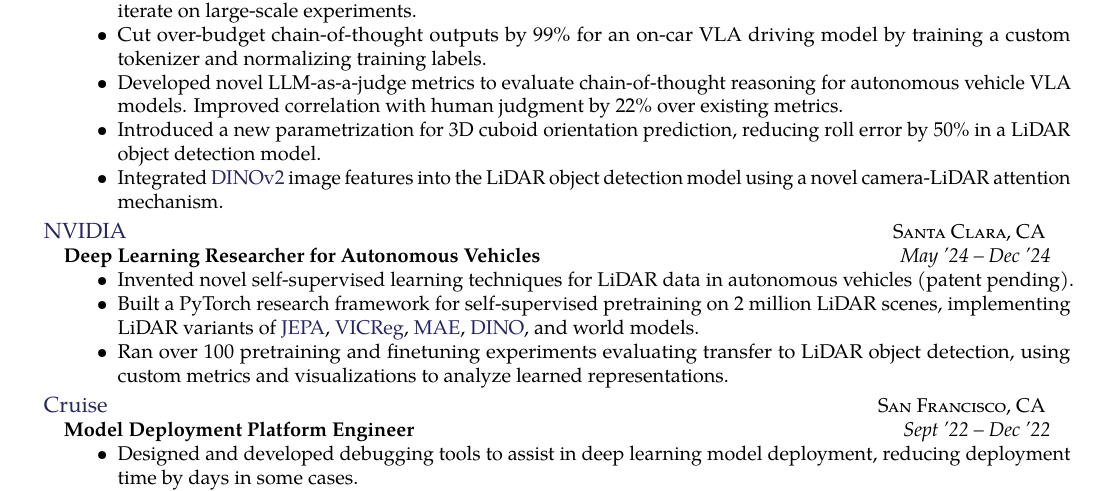
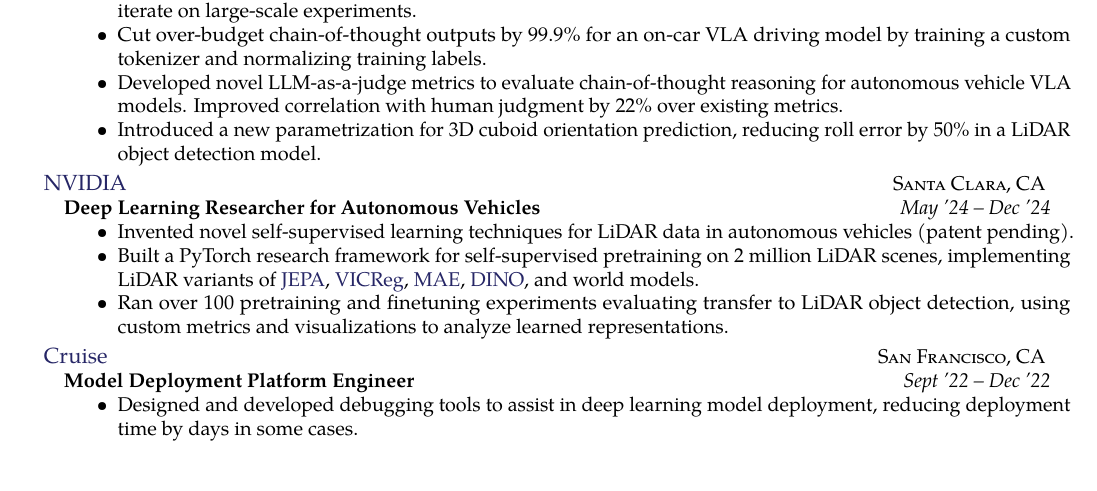
Before and after one commit to SinclairHudson/resume, a LaTeX CV (sinclair_hudson_resume.tex, which reads experience.tex): part of page 1 of 2, cut so that both start at the same text, the shorter picture padded with empty space. Compiled offline with pdfLaTeX.

Commit message:
Use 99.9% CoT budget reduction, comment out DINOv2 bullet
Co-Authored-By: Claude Opus 5.5 <noreply@anthropic.com>

```diff
--- a/experience.tex
+++ b/experience.tex
@@ -15,13 +15,13 @@
     \item Profiled and optimized a \href{https://arxiv.org/abs/2610.30340}{multitask perception model}'s training with Nsight Systems, increasing throughput by 32\%, saving the org 60,000 H100 hours per week.
 \item Designed and built a performant dataloader for an internal data format, scaling training data 21$\times$ from 90k clips to 1.9M clips.
 \item Trained and tested end-to-end \href{https://www.nvidia.com/en-us/solutions/autonomous-vehicles/alpamayo/}{driving foundation models} for on-car deployment, using a SLURM cluster to iterate on large-scale experiments.
-\item Cut over-budget chain-of-thought outputs by 99\% for an on-car VLA driving model by training a custom tokenizer and normalizing training labels.
+\item Cut over-budget chain-of-thought outputs by 99.9\% for an on-car VLA driving model by training a custom tokenizer and normalizing training labels.
 \item Developed novel LLM-as-a-judge metrics to evaluate chain-of-thought reasoning for autonomous vehicle VLA models. Improved correlation with human judgment by 22\% over existing metrics.
 % \item Defined and communicated data labeling requirements to labeling teams for chain-of-thought training data, ensuring human labels were accurate and of high quality.
 \item Introduced a new parametrization for 3D cuboid orientation prediction, reducing roll error by 50\% in a LiDAR object detection model.
 % \item Wrote a distributed data sampler to balance object detection training data across multiple variables.
 % \item Balanced object detection training data across multiple variables by writing a distributed data sampler.
-\item Integrated \href{https://arxiv.org/abs/2304.07193}{DINOv2} image features into the LiDAR object detection model using a novel camera-LiDAR attention mechanism.
+% \item Integrated \href{https://arxiv.org/abs/2304.07193}{DINOv2} image features into the LiDAR object detection model using a novel camera-LiDAR attention mechanism.
 % \item Designed a novel model LiDAR object tracking model that predicts object positions over time (patent pending).
 
 \end{itemize}
```
Also changed, not shown: sinclair_hudson_resume.pdf.
